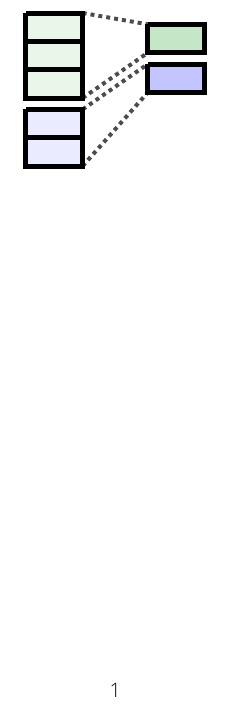
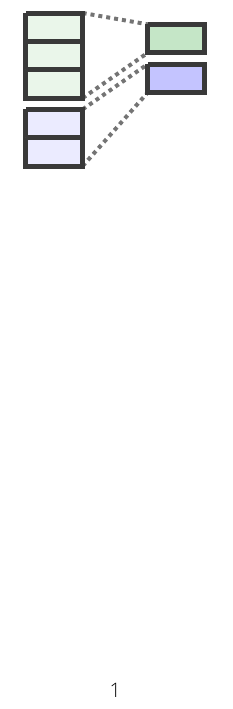
Before and after one commit to mcaceresb/mcaceresb.github.io, a LaTeX document (assets/icons/gtools-icon/gtools-icon.tex): part of the page before the commit and part of page 1 of 2 after it, cut so that both start at the same text. Compiled offline with XeLaTeX.

Commit message:
Various modifications to gtools icons

```diff
--- a/assets/icons/gtools-icon/gtools-icon.tex
+++ b/assets/icons/gtools-icon/gtools-icon.tex
@@ -7,6 +9,7 @@
 \usepackage{fontspec}
 \fontspec{Open Sans}
 \setmainfont{Open Sans Light}
+\newfontfamily\medium{Open Sans}
 \usepackage{pgfplots}
 \usepackage{tikz}
 \usetikzlibrary{
@@ -33,30 +36,59 @@
   ytick       = {0}
 }
 
+\definecolor{linegray}{gray}{0.225}
+\definecolor{displaygray}{gray}{0.275}
+\newcommand{\logoWrapper}[1]{
+    \begin{figure}
+      \centering
+      \begin{tikzpicture}[scale=1]
+      % Group data
+      \draw [line width = 2.5pt, draw = linegray, fill=ForestGreen!8] ( 0.0,  1.0) -- (1.0,  1.0) -- (1.0,  0.5) -- ( 0.0,  0.5) -- ( 0.0,  1.0);
+      \draw [line width = 2.5pt, draw = linegray, fill=ForestGreen!8] ( 0.0,  0.5) -- (1.0,  0.5) -- (1.0,  0.0) -- ( 0.0,  0.0) -- ( 0.0,  0.5);
+      \draw [line width = 2.5pt, draw = linegray, fill=ForestGreen!8] ( 0.0,  0.0) -- (1.0,  0.0) -- (1.0, -0.5) -- ( 0.0, -0.5) -- ( 0.0,  0.0);
+
+      \draw [line width = 2.5pt, draw = linegray, fill=blue!8] ( 0.0, -0.7) -- (1.0, -0.7) -- (1.0, -1.2) -- ( 0.0, -1.2) -- ( 0.0, -0.7);
+      \draw [line width = 2.5pt, draw = linegray, fill=blue!8] ( 0.0, -1.2) -- (1.0, -1.2) -- (1.0, -1.7) -- ( 0.0, -1.7) -- ( 0.0, -1.2);
+
+      % Collapsed data
+      \draw [line width = 2.5pt, draw = linegray, fill=ForestGreen!23] ( 2.15,  0.8) -- (3.15,  0.8) -- (3.15,  0.3) -- ( 2.15,  0.3) -- ( 2.15,  0.8);
+      \draw [line width = 2.5pt, draw = linegray, fill=blue!23]        ( 2.15,  0.1) -- (3.15,  0.1) -- (3.15, -0.4) -- ( 2.15, -0.4) -- ( 2.15,  0.1);
+
+      % Link the two datasets
+      \draw [line width = 2.0pt, draw = linegray, opacity=0.7, dotted] (1.0,  1.0) -- ( 2.15,  0.8);
+      \draw [line width = 2.0pt, draw = linegray, opacity=0.7, dotted] (1.0, -0.5) -- ( 2.15,  0.3);
+
+      \draw [line width = 2.0pt, draw = linegray, opacity=0.7, dotted] (1.0, -0.7) -- ( 2.15,  0.1);
+      \draw [line width = 2.0pt, draw = linegray, opacity=0.7, dotted] (1.0, -1.7) -- ( 2.15, -0.4);
+
+      % Gtools
+      #1;
+      % \draw [line width = 3pt, opacity=0.1, dotted] ( 0.0,  0.5) -- (12.0,  0.5);
+      % \draw [line width = 3pt, opacity=0.1, dotted] ( 0.0, -1.2) -- (12.0, -1.2);
+      %
+      % \draw [line width = 3pt, opacity=0.1, dotted] ( 0.0,  1.0) -- (12.0,  1.0);
+      % \draw [line width = 3pt, opacity=0.1, dotted] ( 0.0, -1.7) -- (12.0, -1.7);
+      \end{tikzpicture}
+    \end{figure}
+}
+
 % ---------------------------------------------------------------------
 \begin{document}
 
 \newcommand\cola{fill=red!20}
 \newcommand\colb{fill=blue!20}
-\begin{figure}
-  \centering
-  \begin{tikzpicture}[scale=1]
-  % Group data
-  \draw [line width = 2.5pt, fill=ForestGreen!8] ( 0.0,  1.0) -- (1.0,  1.0) -- (1.0,  0.5) -- ( 0.0,  0.5) -- ( 0.0,  1.0);
-  \draw [line width = 2.5pt, fill=ForestGreen!8] ( 0.0,  0.5) -- (1.0,  0.5) -- (1.0,  0.0) -- ( 0.0,  0.0) -- ( 0.0,  0.5);
-  \draw [line width = 2.5pt, fill=ForestGreen!8] ( 0.0,  0.0) -- (1.0,  0.0) -- (1.0, -0.5) -- ( 0.0, -0.5) -- ( 0.0,  0.0);
 
-  \draw [line width = 2.5pt, fill=blue!8] ( 0.0, -0.7) -- (1.0, -0.7) -- (1.0, -1.2) -- ( 0.0, -1.2) -- ( 0.0, -0.7);
-  \draw [line width = 2.5pt, fill=blue!8] ( 0.0, -1.2) -- (1.0, -1.2) -- (1.0, -1.7) -- ( 0.0, -1.7) -- ( 0.0, -1.2);
+\logoWrapper{}
+\clearpage
 
-  % Collapsed data
-  \draw [line width = 2.5pt, fill=ForestGreen!23] ( 2.15,  0.8) -- (3.15,  0.8) -- (3.15,  0.3) -- ( 2.15,  0.3) -- ( 2.15,  0.8);
-  \draw [line width = 2.5pt, fill=blue!23]        ( 2.15,  0.1) -- (3.15,  0.1) -- (3.15, -0.4) -- ( 2.15, -0.4) -- ( 2.15,  0.1);
+%%%%%%%%%%%%%%%%%%%%%%%%%%%%%%%%%%%%%%%%%%%%%%%%%%%%%%%%%%%%%%%%%%%%%%%
+%                       Style 1: Bold + Italic                        %
+%%%%%%%%%%%%%%%%%%%%%%%%%%%%%%%%%%%%%%%%%%%%%%%%%%%%%%%%%%%%%%%%%%%%%%%
 
-  % Link the two datasets
-  \draw [line width = 2.0pt, opacity=0.7, dotted] (1.0,  1.0) -- ( 2.15,  0.8);
-  \draw [line width = 2.0pt, opacity=0.7, dotted] (1.0, -0.5) -- ( 2.15,  0.3);
+% \logoWrapper{\node [above] at (6.85, -1.2)  {\fontsize{72}{81}  \selectfont \textbf{\textit{G}}\textit{tools}}}
+% \logoWrapper{\node [above] at (7.95, -1.7)  {\fontsize{96}{108} \selectfont \textbf{\textit{G}}\textit{tools}}}
+% \logoWrapper{\node [above] at (9.25, -2.075){\fontsize{124}{144}\selectfont \textbf{\textit{G}}\textit{tools}}}
+% \logoWrapper{\node [above] at (7.45, -1.55) {\fontsize{84}{96}  \selectfont \textbf{\textit{G}}\textit{tools}}}
+%
+% \clearpage
 
-  \draw [line width = 2.0pt, opacity=0.7, dotted] (1.0, -0.7) -- ( 2.15,  0.1);
-  \draw [line width = 2.0pt, opacity=0.7, dotted] (1.0, -1.7) -- ( 2.15, -0.4);
-  \end{tikzpicture}
```
Also changed, not shown: assets/icons/gtools-icon/Makefile (added), assets/icons/gtools-icon/gtools-icon.pdf, assets/icons/gtools-icon/gtools-icon.png, assets/icons/gtools-icon/text/gtools-icon-50p.png (added), assets/icons/gtools-icon/text/gtools-icon-600x.png (added), assets/icons/gtools-icon/text/gtools-icon-600x173.png (added), assets/icons/gtools-icon/text/gtools-icon-700x.png (added), assets/icons/gtools-icon/text/gtools-icon-text-30p.png (added), assets/icons/gtools-icon/text/gtools-icon-text-500x.png (added), assets/icons/gtools-icon/text/gtools-icon-text-50p.png (added), assets/icons/gtools-icon/text/gtools-icon-text-600x.png (added), assets/icons/gtools-icon/text/gtools-icon-text-600x173.png (added), assets/icons/gtools-icon/text/gtools-icon-text-700x.png (added), assets/icons/gtools-icon/text/gtools-icon-text.svg (added), 2 more files, 1 other file.
